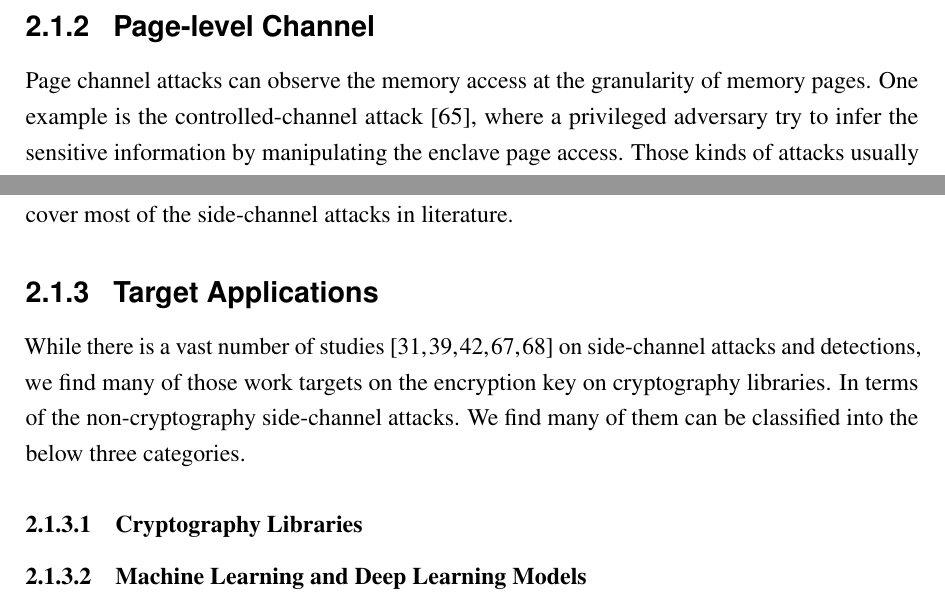
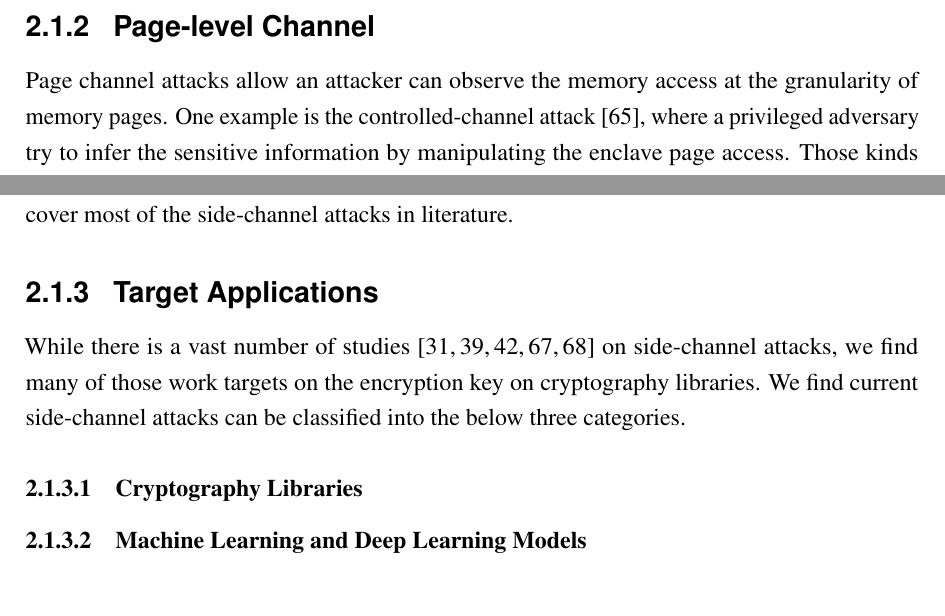
Before and after one commit to qinkunbao/Thesis, a LaTeX thesis (Qinkun-Dissertation.tex, which reads Chapter-2/Chapter-2.tex): two parts of page 18 of 45, joined at a grey line, cut so that both start at the same text. Compiled offline with pdfLaTeX; a missing bibliography style is replaced by a similar one.

Commit message:
Updates from Overleaf

```diff
--- a/Chapter-2/Chapter-2.tex
+++ b/Chapter-2/Chapter-2.tex
@@ -47,13 +47,13 @@ brought by cache hits and misses, the attacker can further infer the sensitive i
 
 Based on the above attacks, some work~\cite{brickell2011technologies} suggests not having secret-dependent memory accesses at coarser than cache line granularity should be secure enough. However, recent studies shows that having memory accesses within a cache line is also dangerous. One example is the CacheBleed attack~\cite{yarom2017cachebleed}. It is a cache channel attack can exploits cache-back collisions.
 \subsection{Page-level Channel}
-Page channel attacks can observe the memory access at the granularity of memory pages. One example is the controlled-channel attack~\cite{xu2015controlled}, where a privileged adversary try to infer the sensitive information by manipulating the enclave page access. Those kinds of attacks usually happen on the shielding system. A malicious OS can proactively revoke a virtual enclave memory page from the memory. If the victim enclave program accesses the memory table, then the adversary can know which page is accessed by observing the page fault sequences. While the granularity of the controlled-channel attacks is coarse-grained, the controlled-channel attacks allow the attacker to have a noise-free observation. Other examples like the TLB side-channel attack, DDRAM attacks share the same page-level granularity.
+Page channel attacks allow an attacker can observe the memory access at the granularity of memory pages. One example is the controlled-channel attack~\cite{xu2015controlled}, where a privileged adversary try to infer the sensitive information by manipulating the enclave page access. Those kinds of attacks usually happen on the shielding system. A malicious OS can proactively revoke a virtual enclave memory page from the memory. If the victim enclave program accesses the memory table, then the adversary can know which page is accessed by observing the page fault sequences. While the granularity of the controlled-channel attacks is coarse-grained, the controlled-channel attacks allow the attacker to have a noise-free observation. Other examples like the TLB side-channel attack, DDRAM attacks share the same page-level granularity.
 
 
 In this paper, we consider three types of granularity: byte (1 Byte), cache line size (64 Bytes), page size (4 KBs). To the best of our knowledge, the three types of granularities can cover most of the side-channel attacks in literature.
 
 \subsection{Target Applications}
-While there is a vast number of studies\cite{yarom2017cachebleed,191010,184415,Osvik2006,liu2015last} on side-channel attacks and detections, we find many of those work targets on the encryption key on cryptography libraries. In terms of the non-cryptography side-channel attacks. We find many of them can be classified into the below three categories.
+While there is a vast number of studies\cite{yarom2017cachebleed,191010,184415,Osvik2006,liu2015last} on side-channel attacks, we find many of those work targets on the encryption key on cryptography libraries. We find current side-channel attacks can be classified into the below three categories.
 
 \subsubsection{Cryptography Libraries}
 
```
